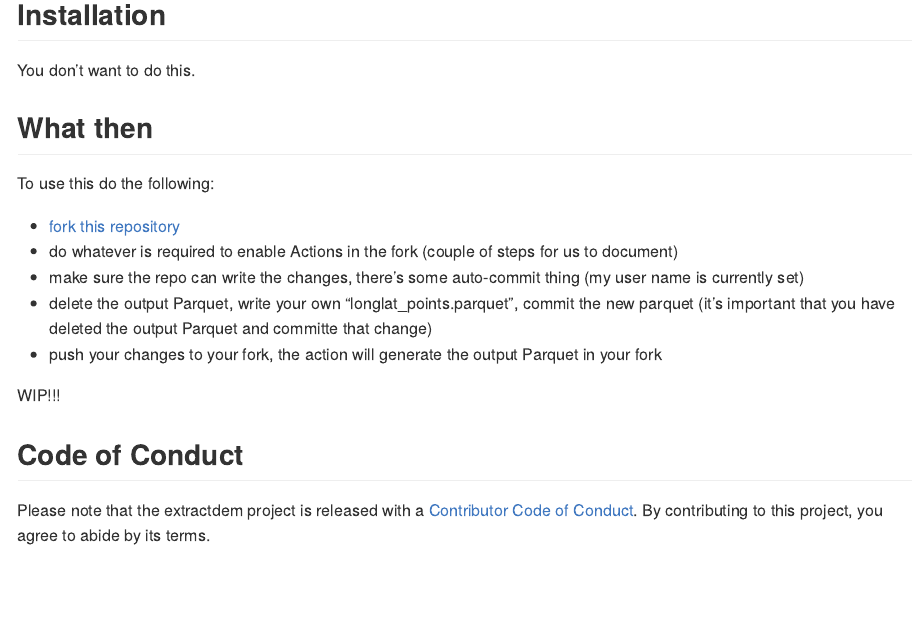
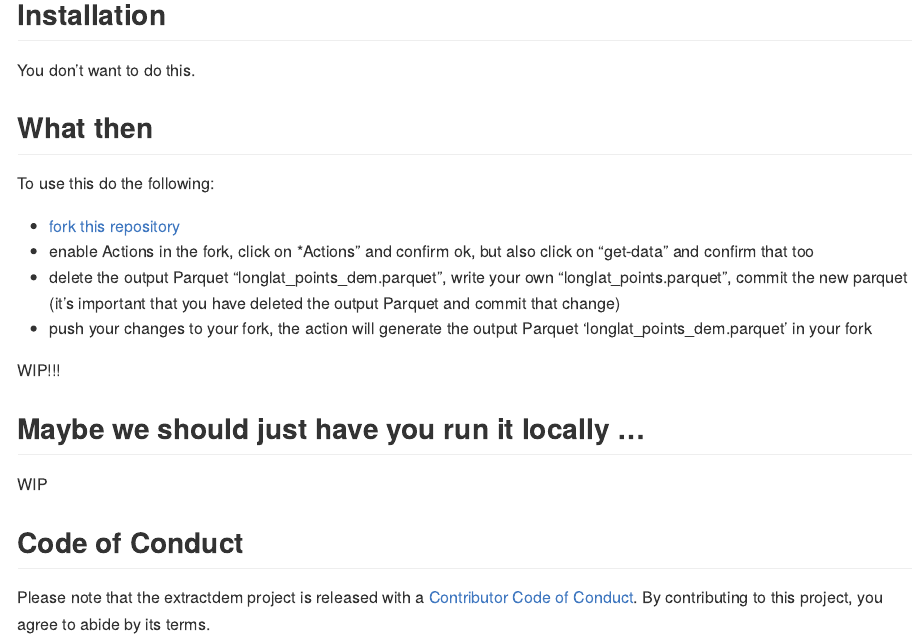
Before and after one commit to mdsumner/extractdem, an R Markdown document (README.Rmd): the page in a window 1100 px wide, from 190 px down. The pictures show the output file README.md that the author committed with the source, drawn offline in the style of GitHub.

Commit message:
new readme instructs

```diff
--- a/README.Rmd
+++ b/README.Rmd
@@ -31,13 +31,15 @@ You don't want to do this.
 To use this do the following:
 
 - [fork this repository](https://github.com/mdsumner/extractdem/fork)
-- do whatever is required to enable Actions in the fork (couple of steps for us to document)
-- make sure the repo can write the changes, there's some auto-commit thing (my user name is currently set)
-- delete the output Parquet, write your own "longlat_points.parquet", commit the new parquet (it's important that you have deleted the output Parquet and committe that change)
-- push your changes to your fork, the action will generate the output Parquet in your fork
+- enable Actions in the fork, click on *Actions" and confirm ok, but also click on "get-data" and confirm that too
+- delete the output Parquet "longlat_points_dem.parquet", write your own "longlat_points.parquet", commit the new parquet (it's important that you have deleted the output Parquet and commit that change)
+- push your changes to your fork, the action will generate the output Parquet 'longlat_points_dem.parquet' in your fork
 
 WIP!!!
 
+## Maybe we should just have you run it locally ...
+
+WIP
 
 ## Code of Conduct
 
```
Also changed, not shown: README.md.
